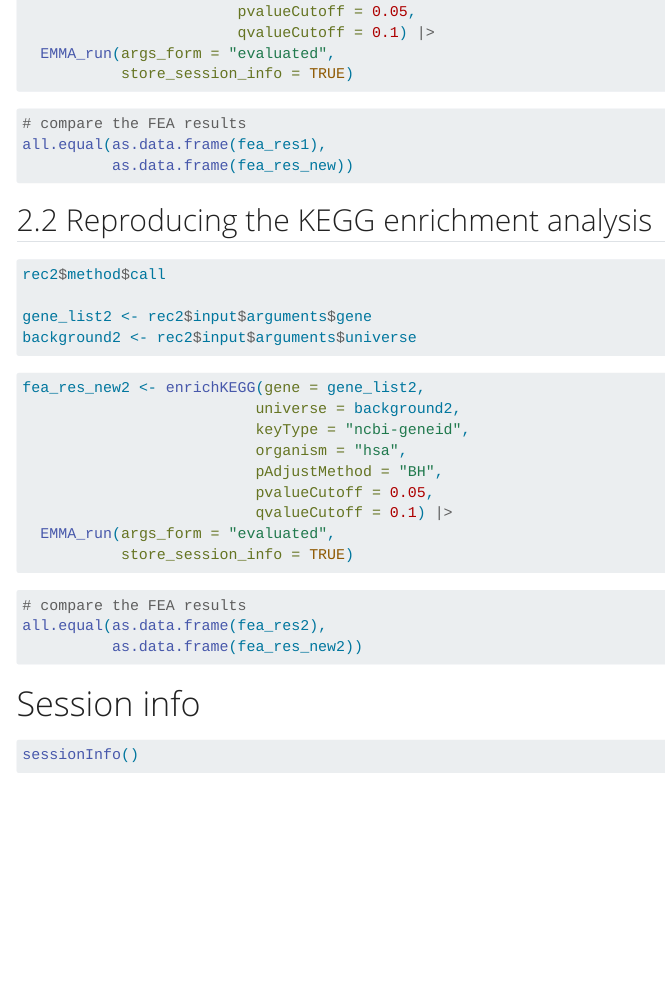
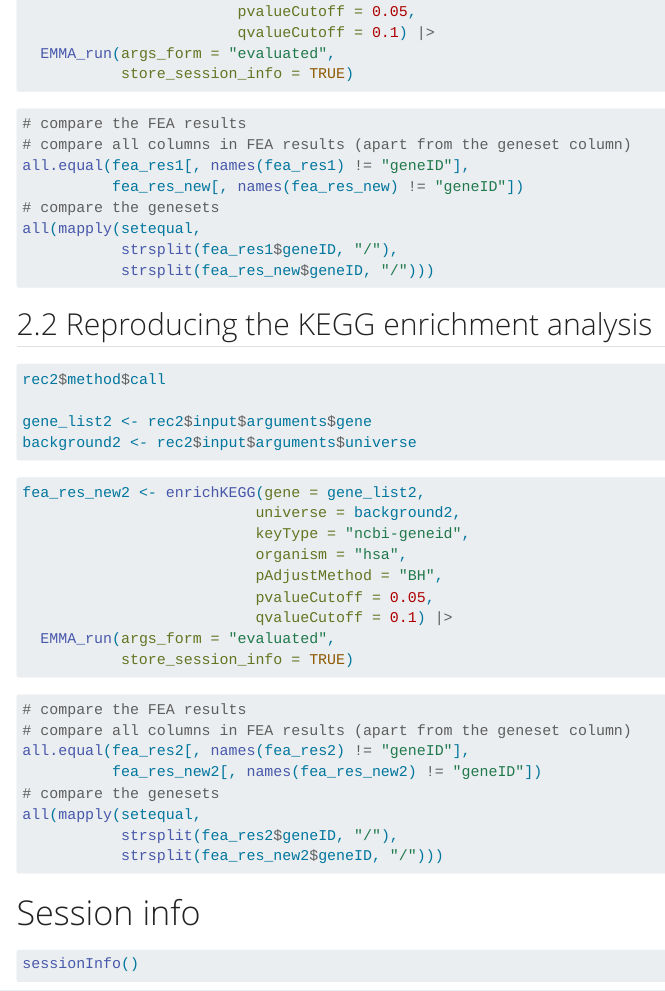
Before and after one commit to imbeimainz/EMMA_Supplement, a Quarto document (EMMA_supplement.qmd): the page in a window 1100 px wide, from 7420 px down. Rendered offline with R 4.5, knitr and Pandoc in place of Quarto, with nearby package versions; some code elsewhere in the file could not run offline; menus at the side of the page are left out; long lines of code are wrapped.

Commit message:
updated dockerfile with the right renv version and update the comparison of the 2 FEAs

````diff
--- a/EMMA_supplement.qmd
+++ b/EMMA_supplement.qmd
@@ -312,8 +312,13 @@ fea_res_new <- enrichGO(gene = gene_list,
 
 ```{r compare_1, eval=FALSE}
 # compare the FEA results
-all.equal(as.data.frame(fea_res1),
-          as.data.frame(fea_res_new))
+# compare all columns in FEA results (apart from the geneset column)
+all.equal(fea_res1[, names(fea_res1) != "geneID"],
+          fea_res_new[, names(fea_res_new) != "geneID"])
+# compare the genesets
+all(mapply(setequal,
+           strsplit(fea_res1$geneID, "/"),
+           strsplit(fea_res_new$geneID, "/")))
 ```
 
 ## Reproducing the KEGG enrichment analysis
@@ -339,8 +344,13 @@ fea_res_new2 <- enrichKEGG(gene = gene_list2,
 
 ```{r compare_2, eval=FALSE}
 # compare the FEA results
-all.equal(as.data.frame(fea_res2),
-          as.data.frame(fea_res_new2))
+# compare all columns in FEA results (apart from the geneset column)
+all.equal(fea_res2[, names(fea_res2) != "geneID"],
+          fea_res_new2[, names(fea_res_new2) != "geneID"])
+# compare the genesets
+all(mapply(setequal,
+           strsplit(fea_res2$geneID, "/"),
+           strsplit(fea_res_new2$geneID, "/")))
 ```
 
 # Session info {.unnumbered}
````
Also changed, not shown: 1 other file.
